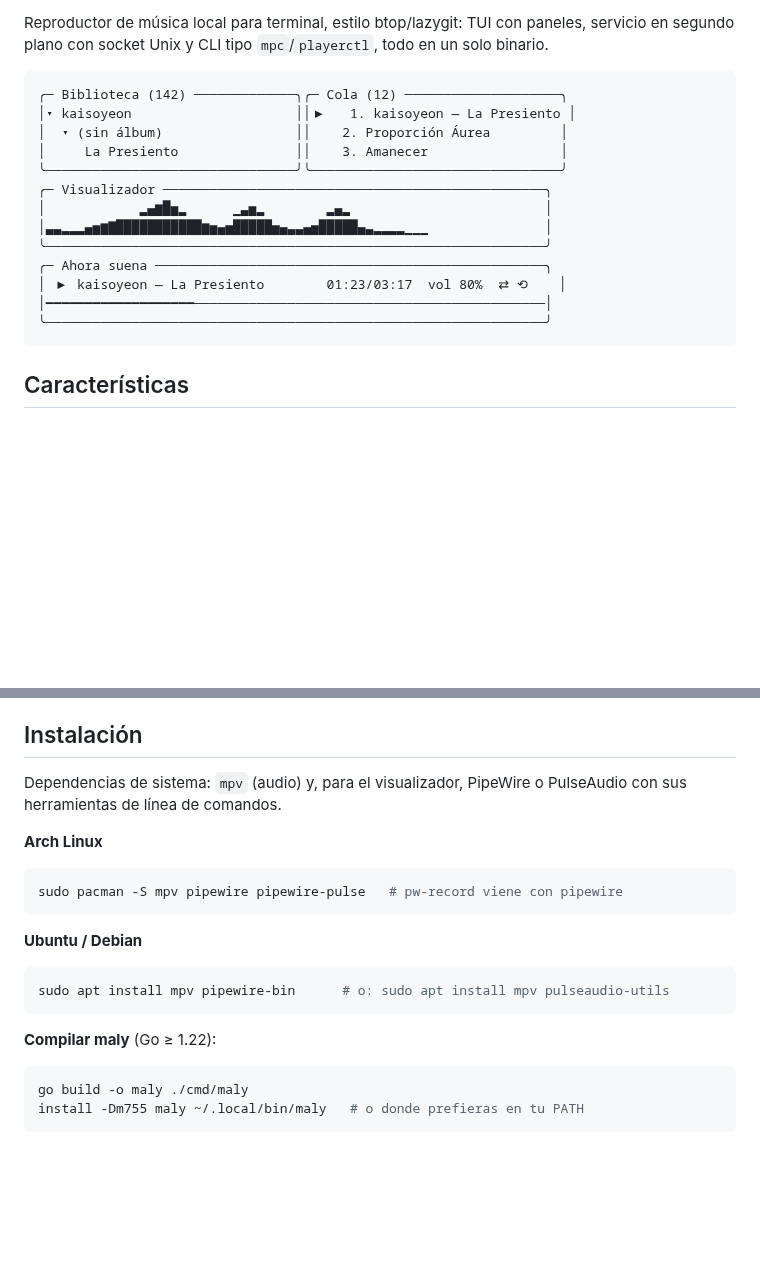
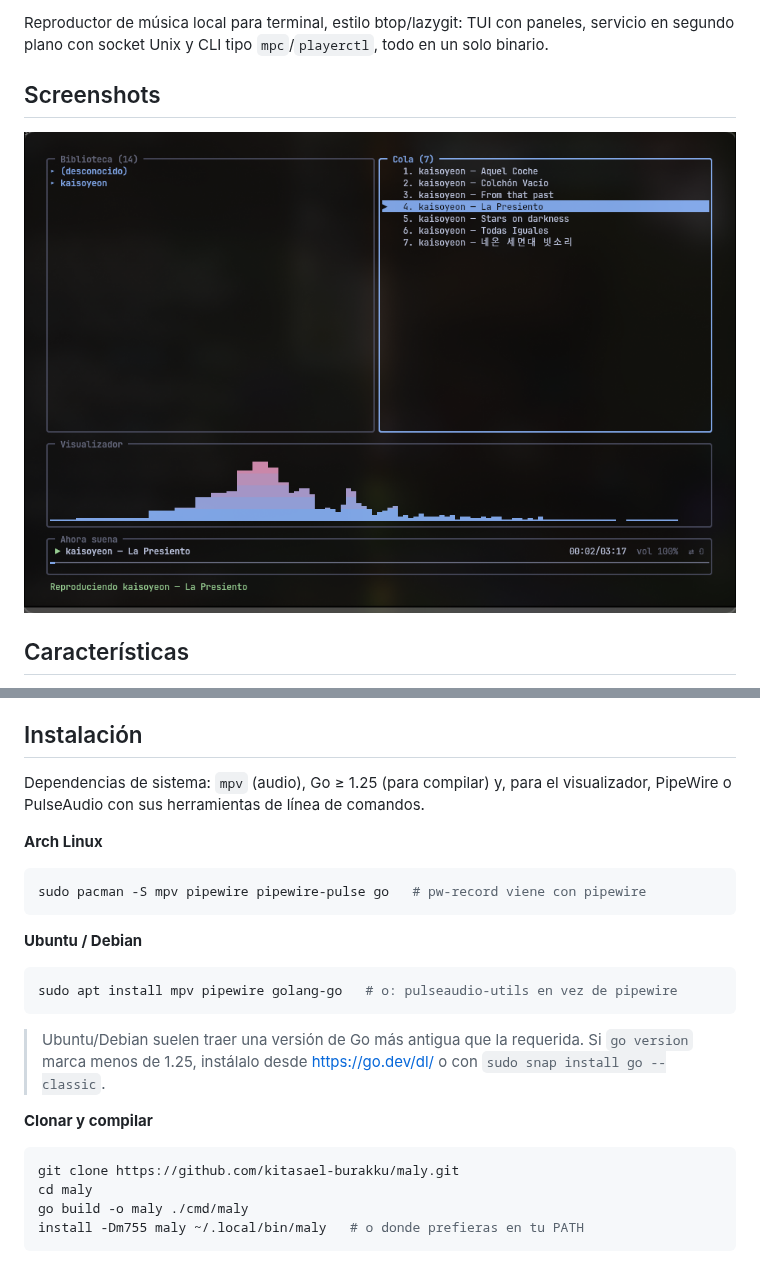
Before and after one commit to kitasael-burakku/Malody-Mallow, a Markdown page: README.md, 2 parts joined by grey strips. Drawn GitHub-style; pictures changed too: pictures/maly.jpg (added); blank space fills up the shorter version.

Commit message:
README: reescribe instalación y agrega capturas - clonar el repo pasa a ser un paso único (antes solo estaba en Ubuntu) - Go ≥ 1.22 -> Go ≥ 1.25 (coincide con go.mod) - separa instalación de Go por distro (pacman vs apt/snap) - alt text en la captura de pantalla - badges de versión (0.3.0) y Go

````diff
--- a/README.md
+++ b/README.md
@@ -4,21 +7,9 @@ Reproductor de música local para terminal, estilo btop/lazygit: TUI con
 paneles, servicio en segundo plano con socket Unix y CLI tipo
 `mpc`/`playerctl`, todo en un solo binario.
 
-```
-╭─ Biblioteca (142) ─────────────╮╭─ Cola (12) ────────────────────╮
-│▾ kaisoyeon                     ││▶   1. kaisoyeon — La Presiento │
-│  ▾ (sin álbum)                 ││    2. Proporción Áurea         │
-│     La Presiento               ││    3. Amanecer                 │
-╰────────────────────────────────╯╰────────────────────────────────╯
-╭─ Visualizador ─────────────────────────────────────────────────╮
-│            ▂▄▆█▅▂      ▁▃▅▂        ▂▄▂                         │
-│▃▃▂▂▂▄▅▆▇███████████▆▅▄▅█████▅▄▃▃▄▅█████▄▃▂▂▂▂▁▁▁               │
-╰────────────────────────────────────────────────────────────────╯
-╭─ Ahora suena ──────────────────────────────────────────────────╮
-│ ▶ kaisoyeon — La Presiento        01:23/03:17  vol 80%  ⇄ ⟲    │
-│━━━━━━━━━━━━━━━━━━━─────────────────────────────────────────────│
-╰────────────────────────────────────────────────────────────────╯
-```
+## Screenshots
+
+![Vista previa de maly: biblioteca, cola, visualizador y reproducción actual](pictures/maly.jpg)
 
 ## Características
 
@@ -46,24 +37,31 @@ paneles, servicio en segundo plano con socket Unix y CLI tipo
 
 ## Instalación
 
-Dependencias de sistema: `mpv` (audio) y, para el visualizador, PipeWire
-o PulseAudio con sus herramientas de línea de comandos.
+Dependencias de sistema: `mpv` (audio), Go ≥ 1.25 (para compilar) y, para
+el visualizador, PipeWire o PulseAudio con sus herramientas de línea de
+comandos.
 
 **Arch Linux**
 
 ```sh
-sudo pacman -S mpv pipewire pipewire-pulse   # pw-record viene con pipewire
+sudo pacman -S mpv pipewire pipewire-pulse go   # pw-record viene con pipewire
 ```
 
 **Ubuntu / Debian**
 
 ```sh
-sudo apt install mpv pipewire-bin      # o: sudo apt install mpv pulseaudio-utils
+sudo apt install mpv pipewire golang-go   # o: pulseaudio-utils en vez de pipewire
 ```
 
-**Compilar maly** (Go ≥ 1.22):
+> Ubuntu/Debian suelen traer una versión de Go más antigua que la
+> requerida. Si `go version` marca menos de 1.25, instálalo desde
+> https://go.dev/dl/ o con `sudo snap install go --classic`.
+
+**Clonar y compilar**
 
 ```sh
+git clone https://github.com/kitasael-burakku/maly.git
+cd maly
 go build -o maly ./cmd/maly
 install -Dm755 maly ~/.local/bin/maly   # o donde prefieras en tu PATH
 ```
````
Also changed, not shown: other parts of README.md (+3 -0 lines).
